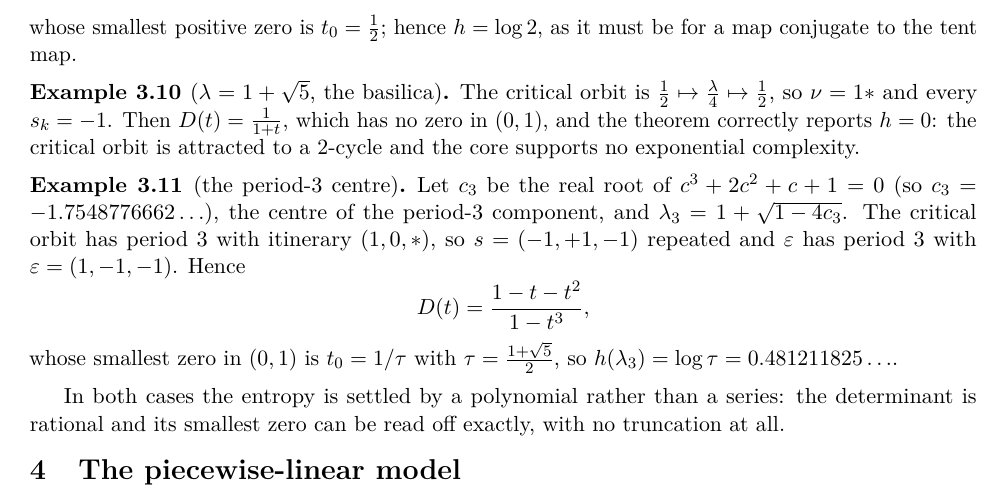
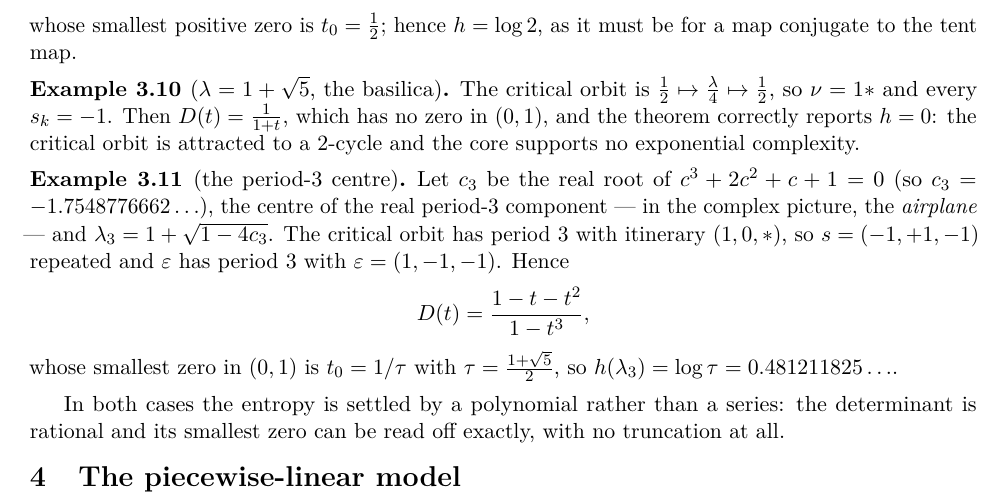
Before and after one commit to dpthurst/core-entropy-app, a LaTeX document (core_entropy_notes.tex): part of page 5 of 12, cut so that both start at the same text. Compiled offline with pdfLaTeX.

Commit message:
Name the airplane where c_3 and the period-3 copy are introduced
No statement needed changing: the name is terminology, and every claim about
lambda_3 and about the period-3 window holds as it stands.  But c_3 =
-1.7548776662 is the centre of the real period-3 component, which complex
dynamics calls the airplane, so the two places that introduce it now say so:
Example 3.11 in the write-up, where c_3 is defined, and the opening sentence of
2.2 in the companion note, which is where the period-3 copy first appears.
Both are parenthetical; nothing else moves, and the companion stays at five
pages after shortening the clause, which had pushed it to six.

The name is used on the author's authority: I could not check it against a
source from here, since Wikimedia refuses requests from this machine, so no
citation is attached to it.

```diff
--- a/core_entropy_notes.tex
+++ b/core_entropy_notes.tex
@@ -398,7 +398,8 @@ supports no exponential complexity.
 
 \begin{example}[the period-3 centre]\label{ex:p3}
 Let $c_3$ be the real root of $c^3+2c^2+c+1=0$ (so $c_3=-1.7548776662\ldots$), the centre
-of the period-$3$ component, and $\lambda_3=1+\sqrt{1-4c_3}$.  The critical orbit has
+of the real period-$3$ component --- in the complex picture, the \emph{airplane} --- and
+$\lambda_3=1+\sqrt{1-4c_3}$.  The critical orbit has
 period $3$ with itinerary $(1,0,*)$,
 so $s=(-1,+1,-1)$ repeated and $\eps$ has period $3$ with $\eps=(1,-1,-1)$.  Hence
 \[
```
Also changed, not shown: bands.tex (+2 -1 lines).
